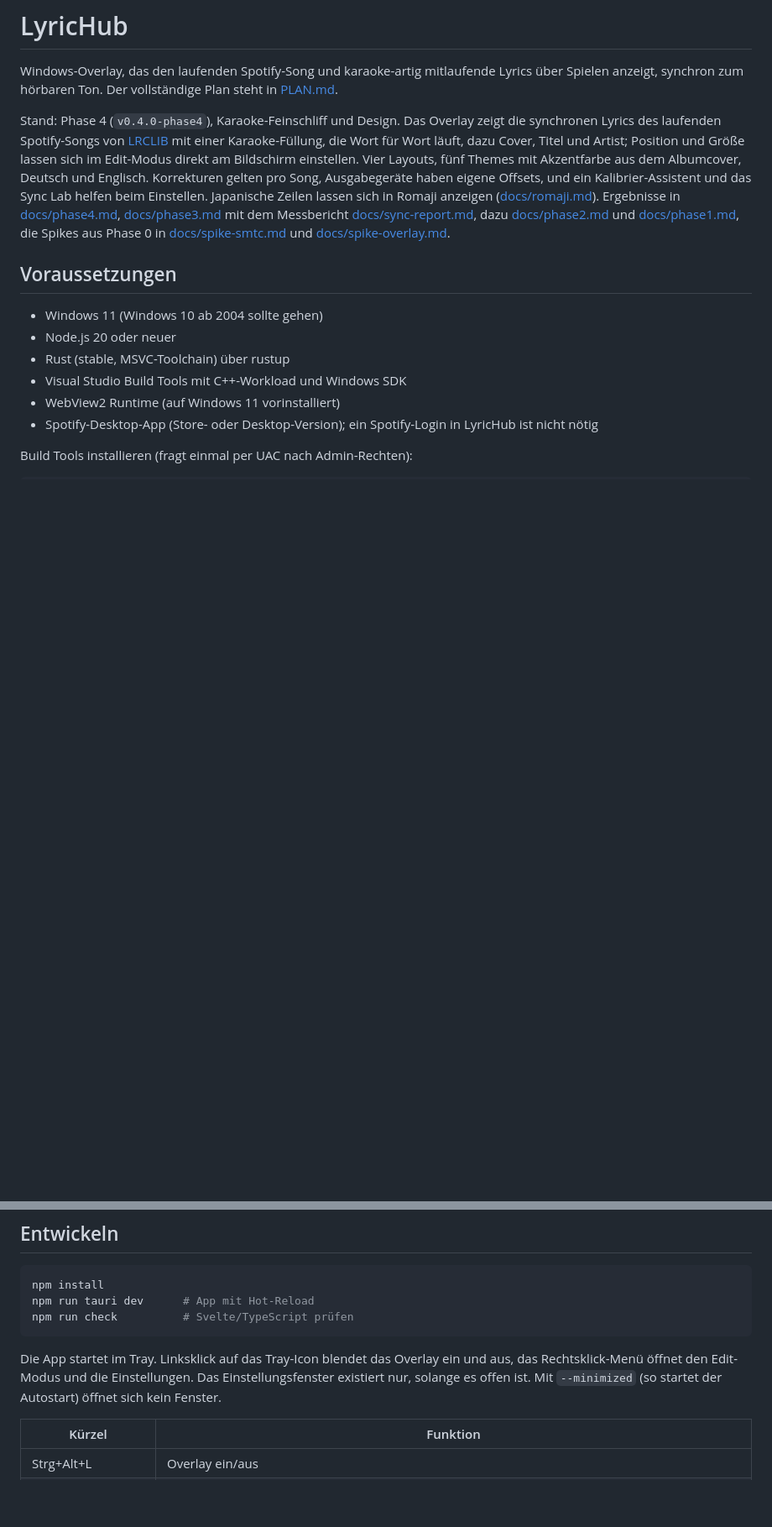
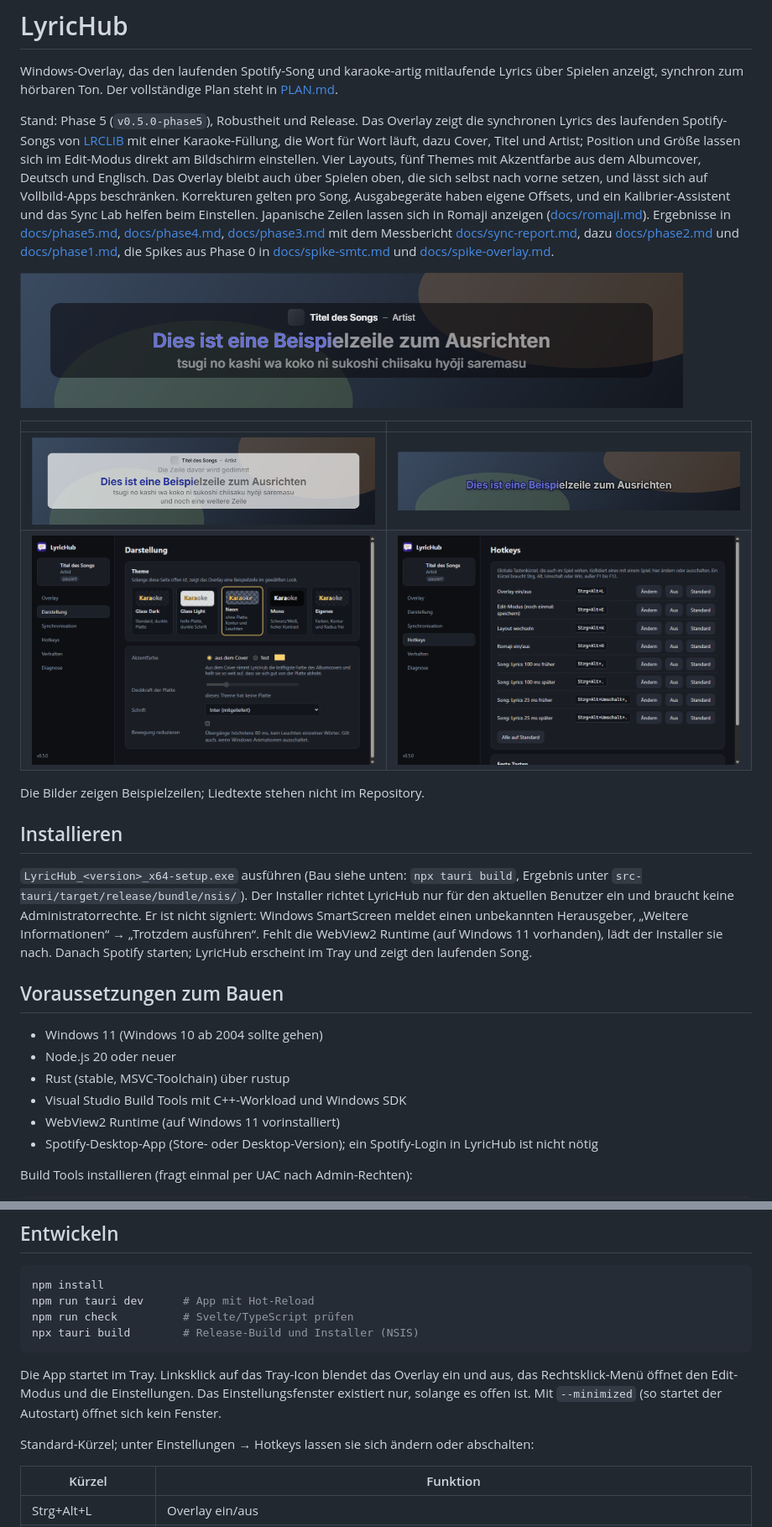
Before and after one commit to HeiligerHoly/LyricHub, a Markdown page: README.md, 2 parts joined by grey strips. Shown at 84% size. Drawn GitHub-style; pictures changed too: docs/img/overlay-karaoke.png (added), docs/img/overlay-minimal-neon.png (added), docs/img/overlay-stack-light.png (added); blank space fills up the shorter version.

````diff
--- a/README.md
+++ b/README.md
@@ -2,9 +2,22 @@
 
 Windows-Overlay, das den laufenden Spotify-Song und karaoke-artig mitlaufende Lyrics über Spielen anzeigt, synchron zum hörbaren Ton. Der vollständige Plan steht in [PLAN.md](PLAN.md).
 
-Stand: Phase 4 (`v0.4.0-phase4`), Karaoke-Feinschliff und Design. Das Overlay zeigt die synchronen Lyrics des laufenden Spotify-Songs von [LRCLIB](https://lrclib.net) mit einer Karaoke-Füllung, die Wort für Wort läuft, dazu Cover, Titel und Artist; Position und Größe lassen sich im Edit-Modus direkt am Bildschirm einstellen. Vier Layouts, fünf Themes mit Akzentfarbe aus dem Albumcover, Deutsch und Englisch. Korrekturen gelten pro Song, Ausgabegeräte haben eigene Offsets, und ein Kalibrier-Assistent und das Sync Lab helfen beim Einstellen. Japanische Zeilen lassen sich in Romaji anzeigen ([docs/romaji.md](docs/romaji.md)). Ergebnisse in [docs/phase4.md](docs/phase4.md), [docs/phase3.md](docs/phase3.md) mit dem Messbericht [docs/sync-report.md](docs/sync-report.md), dazu [docs/phase2.md](docs/phase2.md) und [docs/phase1.md](docs/phase1.md), die Spikes aus Phase 0 in [docs/spike-smtc.md](docs/spike-smtc.md) und [docs/spike-overlay.md](docs/spike-overlay.md).
+Stand: Phase 5 (`v0.5.0-phase5`), Robustheit und Release. Das Overlay zeigt die synchronen Lyrics des laufenden Spotify-Songs von [LRCLIB](https://lrclib.net) mit einer Karaoke-Füllung, die Wort für Wort läuft, dazu Cover, Titel und Artist; Position und Größe lassen sich im Edit-Modus direkt am Bildschirm einstellen. Vier Layouts, fünf Themes mit Akzentfarbe aus dem Albumcover, Deutsch und Englisch. Das Overlay bleibt auch über Spielen oben, die sich selbst nach vorne setzen, und lässt sich auf Vollbild-Apps beschränken. Korrekturen gelten pro Song, Ausgabegeräte haben eigene Offsets, und ein Kalibrier-Assistent und das Sync Lab helfen beim Einstellen. Japanische Zeilen lassen sich in Romaji anzeigen ([docs/romaji.md](docs/romaji.md)). Ergebnisse in [docs/phase5.md](docs/phase5.md), [docs/phase4.md](docs/phase4.md), [docs/phase3.md](docs/phase3.md) mit dem Messbericht [docs/sync-report.md](docs/sync-report.md), dazu [docs/phase2.md](docs/phase2.md) und [docs/phase1.md](docs/phase1.md), die Spikes aus Phase 0 in [docs/spike-smtc.md](docs/spike-smtc.md) und [docs/spike-overlay.md](docs/spike-overlay.md).
 
-## Voraussetzungen
+![Overlay im Layout Karaoke, Theme Glass Dark](docs/img/overlay-karaoke.png)
+
+| | |
+|---|---|
+| ![Layout Stapel, Theme Glass Light](docs/img/overlay-stack-light.png) | ![Layout Minimal, Theme Neon](docs/img/overlay-minimal-neon.png) |
+| ![Einstellungen → Darstellung](docs/img/settings-appearance.png) | ![Einstellungen → Hotkeys](docs/img/settings-hotkeys.png) |
+
+Die Bilder zeigen Beispielzeilen; Liedtexte stehen nicht im Repository.
+
+## Installieren
+
+`LyricHub_<version>_x64-setup.exe` ausführen (Bau siehe unten: `npx tauri build`, Ergebnis unter `src-tauri/target/release/bundle/nsis/`). Der Installer richtet LyricHub nur für den aktuellen Benutzer ein und braucht keine Administratorrechte. Er ist nicht signiert: Windows SmartScreen meldet einen unbekannten Herausgeber, „Weitere Informationen“ → „Trotzdem ausführen“. Fehlt die WebView2 Runtime (auf Windows 11 vorhanden), lädt der Installer sie nach. Danach Spotify starten; LyricHub erscheint im Tray und zeigt den laufenden Song.
+
+## Voraussetzungen zum Bauen
 
 - Windows 11 (Windows 10 ab 2004 sollte gehen)
 - Node.js 20 oder neuer
@@ -25,9 +38,12 @@ winget install --id Microsoft.VisualStudio.2022.BuildTools -e --override "--pass
 npm install
 npm run tauri dev      # App mit Hot-Reload
 npm run check          # Svelte/TypeScript prüfen
+npx tauri build        # Release-Build und Installer (NSIS)
 ```
 
 Die App startet im Tray. Linksklick auf das Tray-Icon blendet das Overlay ein und aus, das Rechtsklick-Menü öffnet den Edit-Modus und die Einstellungen. Das Einstellungsfenster existiert nur, solange es offen ist. Mit `--minimized` (so startet der Autostart) öffnet sich kein Fenster.
+
+Standard-Kürzel; unter Einstellungen → Hotkeys lassen sie sich ändern oder abschalten:
 
 | Kürzel | Funktion |
 |---|---|
````
Also changed, not shown: other parts of README.md (+4 -1 lines), PLAN.md (+2 -0 lines), docs/phase5.md (added, +82 -0 lines).
